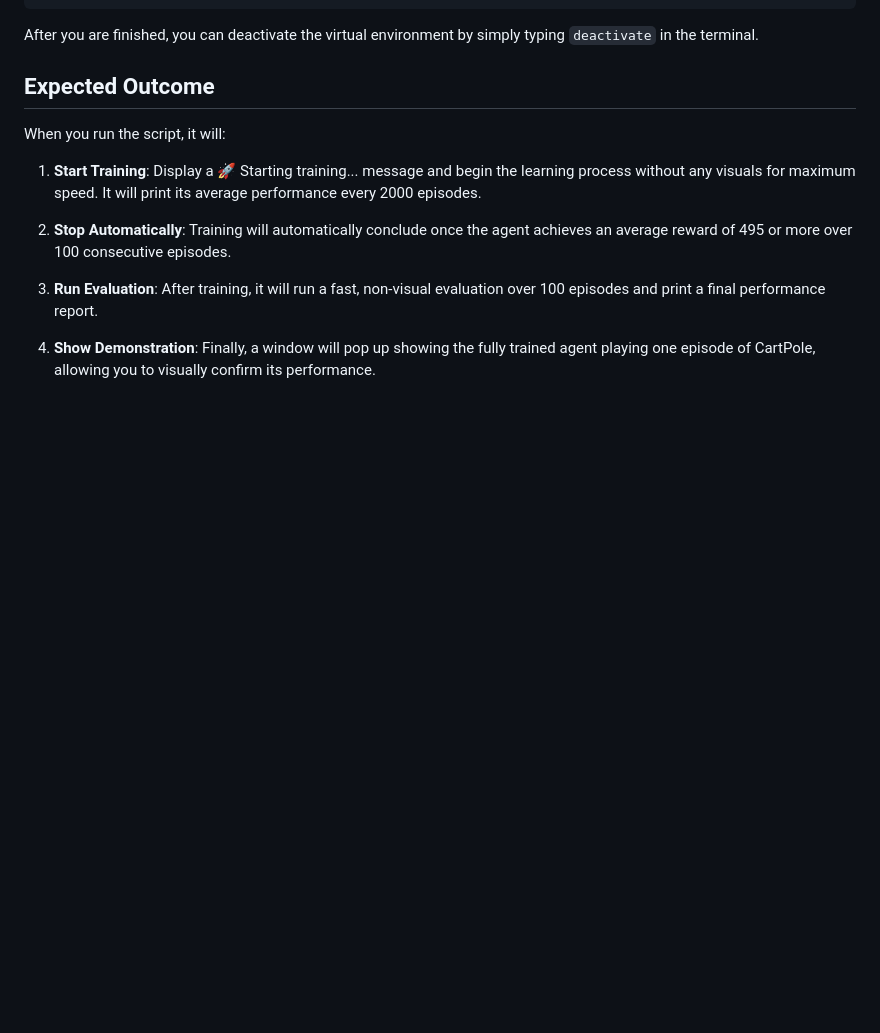
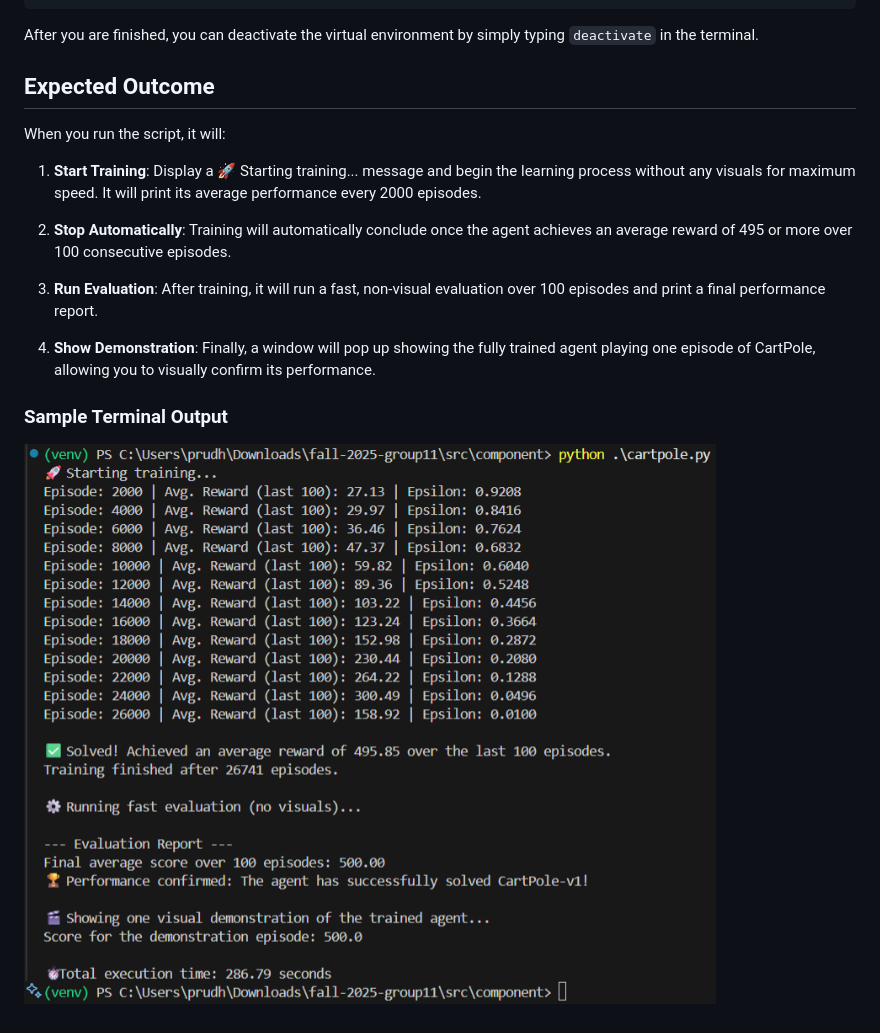
Before and after one commit to phanindra-max/fall-2025-group11, a Markdown page: src/Readme.md, the part around the change. GitHub-like rendering; blank space fills up the shorter version.

Commit message:
Add terminal output snip to README

```diff
--- a/src/Readme.md
+++ b/src/Readme.md
@@ -94,3 +94,6 @@ When you run the script, it will:
 3. **Run Evaluation**: After training, it will run a fast, non-visual evaluation over 100 episodes and print a final performance report.
 
 4. **Show Demonstration**: Finally, a window will pop up showing the fully trained agent playing one episode of CartPole, allowing you to visually confirm its performance.
+
+### Sample Terminal Output
+![cartpole_output](./Results/cartpole_terminal_output.png)
```
